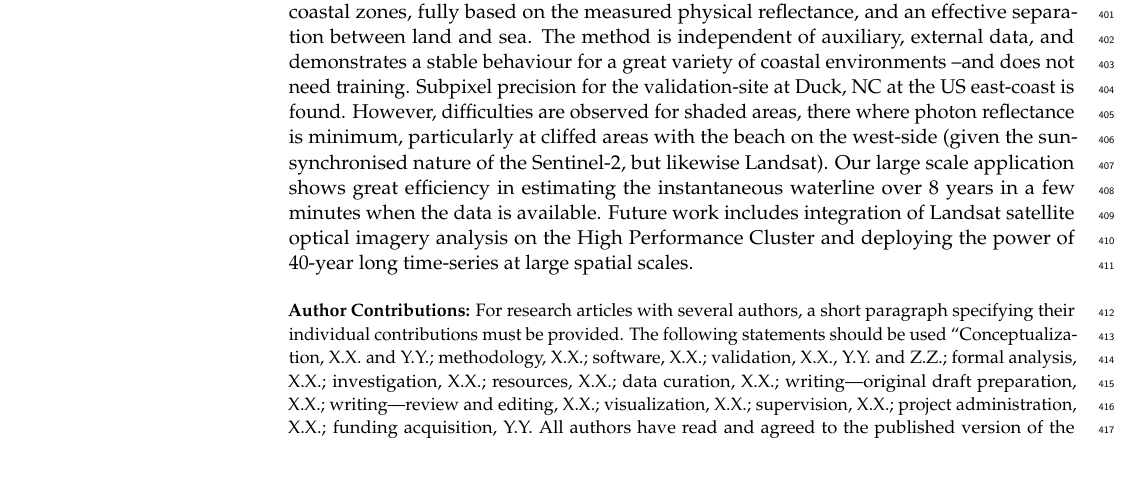
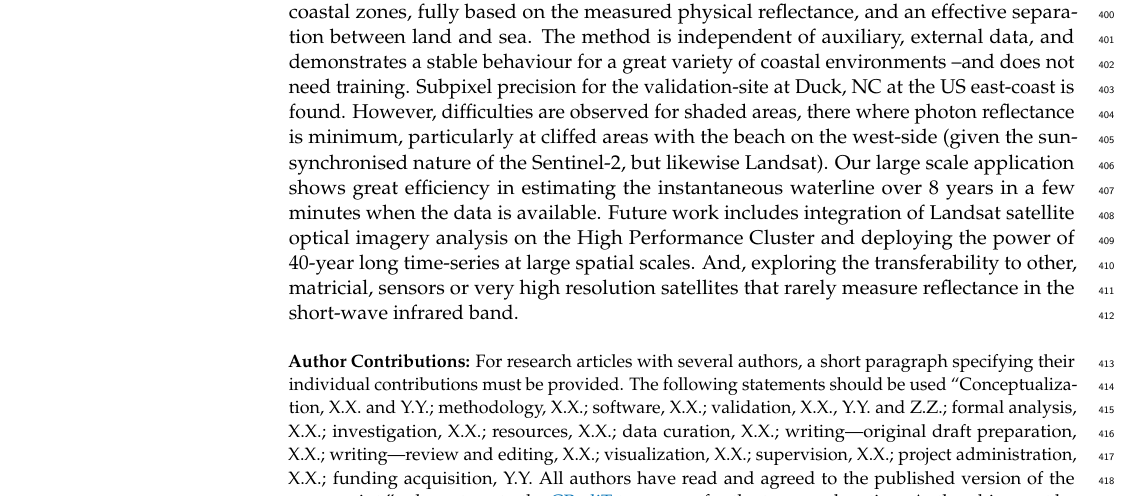
Before and after one commit to bergsmaE/shoreliner_paper2023, a LaTeX paper (shoreliner.tex): part of page 11 of 13, cut so that both start at the same text, the shorter picture padded with empty space. Compiled offline with pdfLaTeX.

Commit message:
last changes before Brussels

```diff
--- a/shoreliner.tex
+++ b/shoreliner.tex
@@ -71,7 +71,7 @@ $^{2}$ \quad IRD-LEGOS (Research Institute Pour Le Developpement - Laboratoire d
 \abstract{Coastal zones around the world are sporadically measured and often at local beaches while many processes surpass these zones and time-scales. The beaches that are well-known and regularly measured, can be found at higher latitudes in predominantly storm/seasonal driven environments. One could state that our knowledge of the coastal zone might be biases. Waterline detection from spaceborne sensors is an emerging alternative that enables to cover large scale and relatively high-frequency monitoring. Here, we explore a novel, optimised method to detect the instantaneous water line in coastal areas (SCoWI) developed using the Sentinel-2 satellite optical data. The method is developed at sandy beaches around France (particularly the different environment of the Atlantic ocean and Mediteranean sea), applied to challenging cliffed and black-sand beaches before it was quantitatively validated at Duck, NC in the US. Excellent sub-pixel (1/4 pixel) performance was found, and significantly computationally efficient on the CNES' High Performance Cluster (HPC) to be launched at very large scales, as shown with a testcase at Saint Louis in Senegal. In addition to the development on the Sentinel-2 satellite optical imagery, the transferability to other satellite sensors among which Landsat has been explored. When assessed at Duck on the same day; Sentinel-2 and Landsat imagery several minutes apart provides similar results for the detected waterline, within the method precision. The next step is to integrate a variety of satellite sensors on the HPC, and continue global validation using the 40-years data acquisitions of Landsat combined with the greater resolution Sentinel-2 data.}
 
 % Keywords
-\keyword{keyword 1; keyword 2; keyword 3 (List three to ten pertinent keywords specific to the article; yet reasonably common within the subject discipline.)}
+\keyword{Satellite-derived-waterline; Sentinel-2; Coastal morphology.}
 
 %%%%%%%%%%%%%%%%%%%%%%%%%%%%%%%%%%%%%%%%%%
 \begin{document}
@@ -201,7 +201,7 @@ Slightly different but related to the radiometry, not the lack of reflectance, b
 This new formulation has been visually verified at a dozen of sites around the world, but only one site was used to validate the absolute performance --at which it was not developed. While validation at the first stage of the development is not uncommon \citep{VOS2019_google,CASTELLE2021107707}, we are aware of recent efforts standardize validation at well-known sites. These sites are though slightly biased to higher latitudes and seasonally (storm) driven. Here we show that the extension to Landsat is possible using the ScoWI, further development is foreseen to extent the CNES' HPC pipeline with Landsat based SCoWI calculations. Once Landsat-SCoWI is in place the standardized shoreline verification sites will be used to analyse and compare the performance in greater detail.
 
 \section{Conclusion}
-We present an optimised instantaneous waterline detection method (SCoWI) for coastal zones, fully based on the measured physical reflectance, and an effective separation between land and sea. The method is independent of auxiliary, external data, and demonstrates a stable behaviour for a great variety of coastal environments --and does not need training. Subpixel precision for the validation-site at Duck, NC at the US east-coast is found. However, difficulties are observed for shaded areas, there where photon reflectance is minimum, particularly at cliffed areas with the beach on the west-side (given the sun-synchronised nature of the Sentinel-2, but likewise Landsat). Our large scale application shows great efficiency in estimating the instantaneous waterline over 8 years in a few minutes when the data is available. Future work includes integration of Landsat satellite optical imagery analysis on the High Performance Cluster and deploying the power of 40-year long time-series at large spatial scales.
+We present an optimised instantaneous waterline detection method (SCoWI) for coastal zones, fully based on the measured physical reflectance, and an effective separation between land and sea. The method is independent of auxiliary, external data, and demonstrates a stable behaviour for a great variety of coastal environments --and does not need training. Subpixel precision for the validation-site at Duck, NC at the US east-coast is found. However, difficulties are observed for shaded areas, there where photon reflectance is minimum, particularly at cliffed areas with the beach on the west-side (given the sun-synchronised nature of the Sentinel-2, but likewise Landsat). Our large scale application shows great efficiency in estimating the instantaneous waterline over 8 years in a few minutes when the data is available. Future work includes integration of Landsat satellite optical imagery analysis on the High Performance Cluster and deploying the power of 40-year long time-series at large spatial scales. And, exploring the transferability to other, matricial, sensors or very high resolution satellites that rarely measure reflectance in the short-wave infrared band.
 
 %%%%%%%%%%%%%%%%%%%%%%%%%%%%%%%%%%%%%%%%%%
 \vspace{6pt}
```
